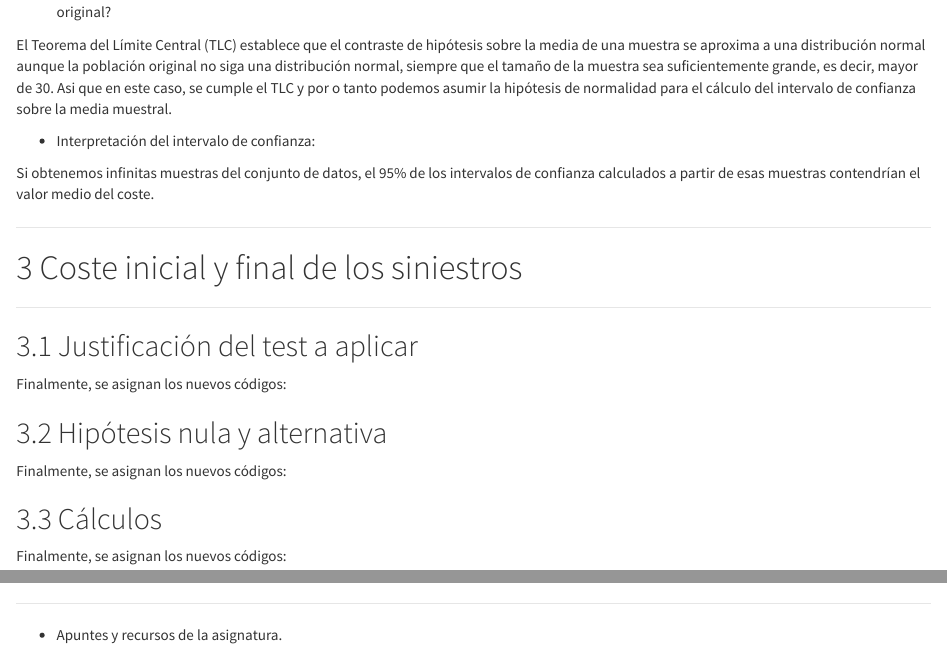
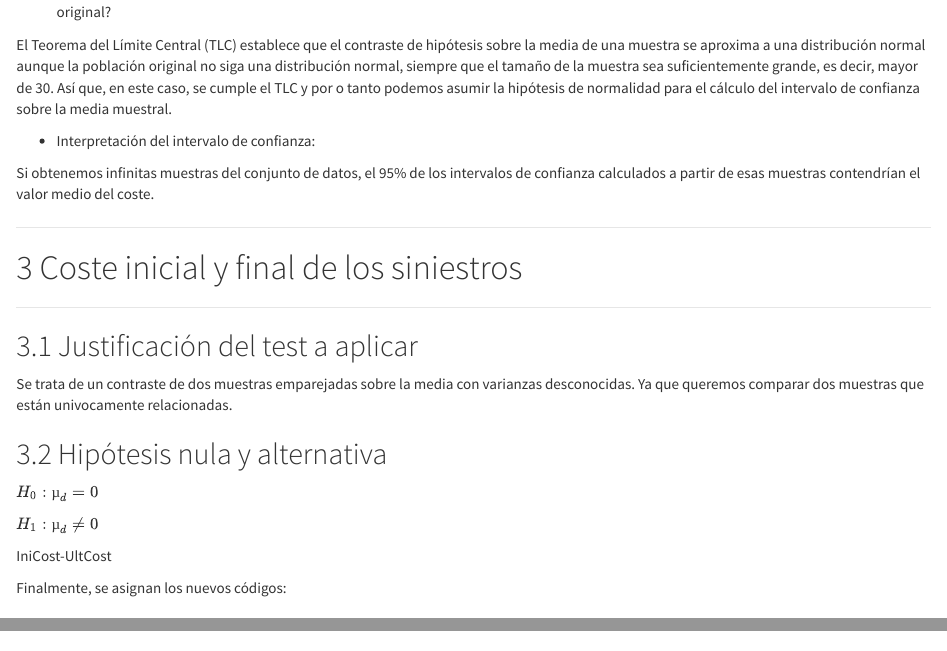
Before and after one commit to rvf1985/Estadistica-A2, an R Markdown document (VicenteFerrer_AnalisisEstadistico.Rmd): the page in a window 1100 px wide, from 4380 px down, and a second part further down, joined at a grey line. Rendered offline with R 4.5, knitr and Pandoc, with nearby package versions; some code elsewhere in the file could not run offline.

Commit message:
home 151121

````diff
--- a/VicenteFerrer_AnalisisEstadistico.Rmd
+++ b/VicenteFerrer_AnalisisEstadistico.Rmd
@@ -139,11 +141,9 @@ U <- mean(claim$UltCost) + t*SE
 c(L,U)
 ```
 
-
-
 * ¿Podemos asumir la hipótesis de normalidad para el cálculo del intervalo de confianza sobre la media muestral del coste en escala original?
 
-El Teorema del Límite Central (TLC) establece que el contraste de hipótesis sobre la media de una muestra se aproxima a una distribución normal aunque la población original no siga una distribución normal, siempre que el tamaño de la muestra sea suficientemente grande, es decir, mayor de 30. Asi que en este caso, se cumple el TLC y por o tanto podemos asumir la hipótesis de normalidad para el cálculo del intervalo de confianza sobre la media muestral.
+El Teorema del Límite Central (TLC) establece que el contraste de hipótesis sobre la media de una muestra se aproxima a una distribución normal aunque la población original no siga una distribución normal, siempre que el tamaño de la muestra sea suficientemente grande, es decir, mayor de 30. Así que, en este caso, se cumple el TLC y por o tanto podemos asumir la hipótesis de normalidad para el cálculo del intervalo de confianza sobre la media muestral.
 
 * Interpretación del intervalo de confianza:
 
@@ -155,13 +155,15 @@ Si obtenemos infinitas muestras del conjunto de datos, el 95% de los intervalos
 
 ## Justificación del test a aplicar
 
-```{r}
-
-```
-
-Finalmente, se asignan los nuevos códigos:
+Se trata de un contraste de dos muestras emparejadas sobre la media con varianzas desconocidas. Ya que queremos comparar dos muestras que están univocamente relacionadas.
 
 ## Hipótesis nula y alternativa
+
+$H_0: µ_d = 0$
+
+$H_1: µ_d \neq 0$
+
+IniCost-UltCost
 
 ```{r}
 
````
Also changed, not shown: VicenteFerrer_AnalisisEstadistico.Rmd (10 more changed lines).
